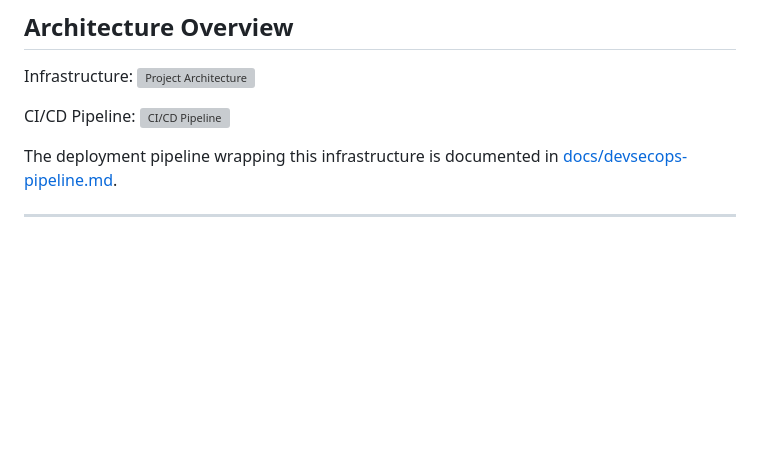
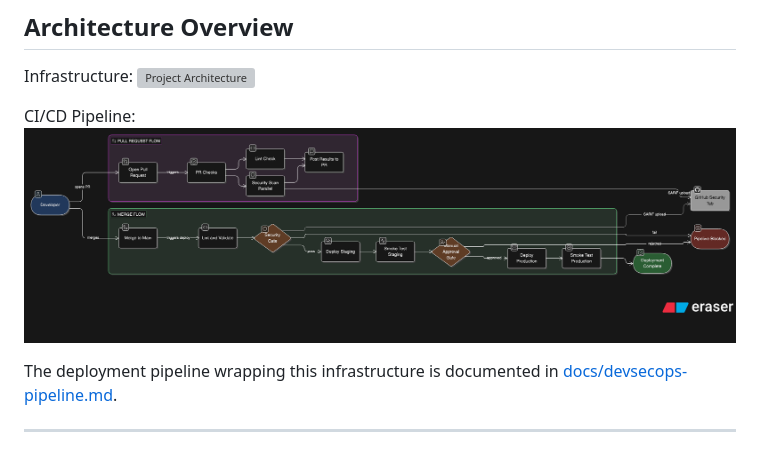
Before and after one commit to Ocshima/potential-fortnight, a Markdown page: README.md, the part around the change. Rendered like a GitHub page; pictures changed too: assets/cicd-pipeline-diagram.png (added); blank space fills up the shorter version; grey boxes are pictures that could not be loaded.

Commit message:
Fixed README diagram

```diff
--- a/README.md
+++ b/README.md
@@ -10,7 +10,7 @@ Infrastructure:
 ![Project Architecture](./assets/infra-diagram.svg)
 
 CI/CD Pipeline:
-![CI/CD Pipeline](./assets/cicd-pipeline-diagram.svg)
+![CI/CD Pipeline](./assets/cicd-pipeline-diagram.png)
 
 The deployment pipeline wrapping this infrastructure is documented in [docs/devsecops-pipeline.md](./docs/devsecops-pipeline.md).
 
```
Also changed, not shown: 2 other files.
